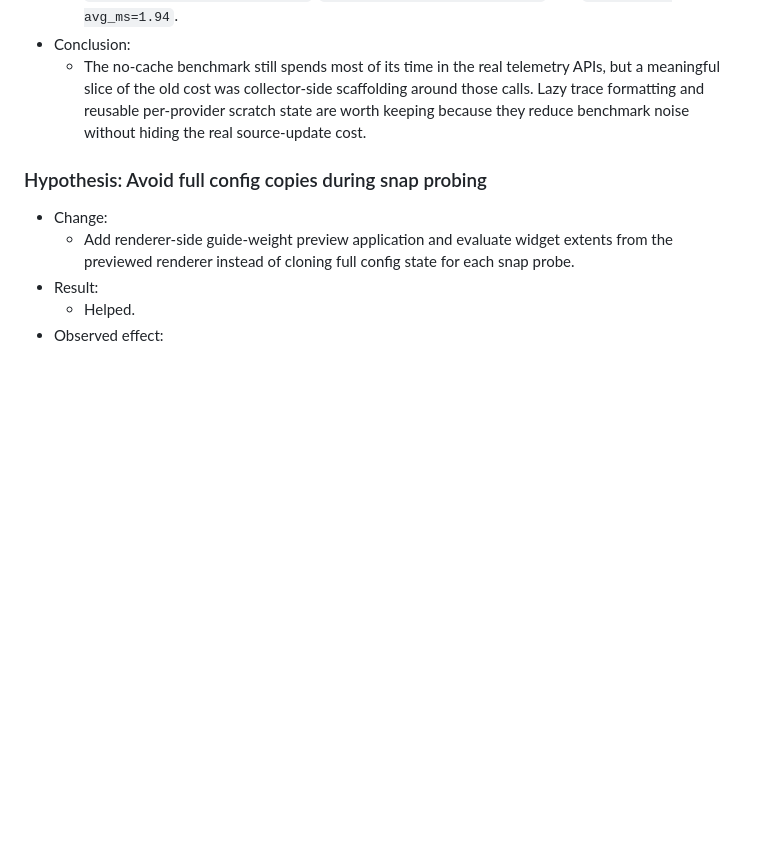
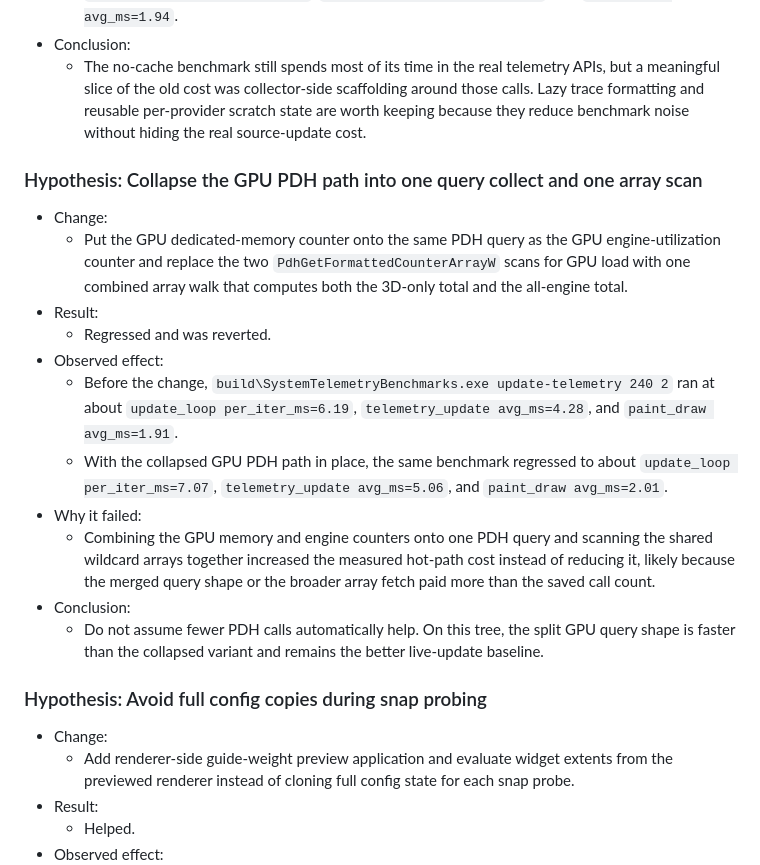
Before and after one commit to elizarov/SystemTelemetry, a Markdown page: docs/profile_benchmark.md, the part around the change. Drawn GitHub-style; blank space fills up the shorter version.

Commit message:
Record GPU PDH collapse regression in benchmark notes

```diff
--- a/docs/profile_benchmark.md
+++ b/docs/profile_benchmark.md
@@ -111,6 +111,20 @@ These changes produced real wins and remain in the codebase:
   - The follow-up daemon-backed run `profile_benchmark.cmd update-telemetry 240 2` landed at `update_loop per_iter_ms=6.16`, `telemetry_update avg_ms=4.22`, and `paint_draw avg_ms=1.94`.
 - Conclusion:
   - The no-cache benchmark still spends most of its time in the real telemetry APIs, but a meaningful slice of the old cost was collector-side scaffolding around those calls. Lazy trace formatting and reusable per-provider scratch state are worth keeping because they reduce benchmark noise without hiding the real source-update cost.
+
+### Hypothesis: Collapse the GPU PDH path into one query collect and one array scan
+
+- Change:
+  - Put the GPU dedicated-memory counter onto the same PDH query as the GPU engine-utilization counter and replace the two `PdhGetFormattedCounterArrayW` scans for GPU load with one combined array walk that computes both the 3D-only total and the all-engine total.
+- Result:
+  - Regressed and was reverted.
+- Observed effect:
+  - Before the change, `build\SystemTelemetryBenchmarks.exe update-telemetry 240 2` ran at about `update_loop per_iter_ms=6.19`, `telemetry_update avg_ms=4.28`, and `paint_draw avg_ms=1.91`.
+  - With the collapsed GPU PDH path in place, the same benchmark regressed to about `update_loop per_iter_ms=7.07`, `telemetry_update avg_ms=5.06`, and `paint_draw avg_ms=2.01`.
+- Why it failed:
+  - Combining the GPU memory and engine counters onto one PDH query and scanning the shared wildcard arrays together increased the measured hot-path cost instead of reducing it, likely because the merged query shape or the broader array fetch paid more than the saved call count.
+- Conclusion:
+  - Do not assume fewer PDH calls automatically help. On this tree, the split GPU query shape is faster than the collapsed variant and remains the better live-update baseline.
 
 ### Hypothesis: Avoid full config copies during snap probing
 
```
